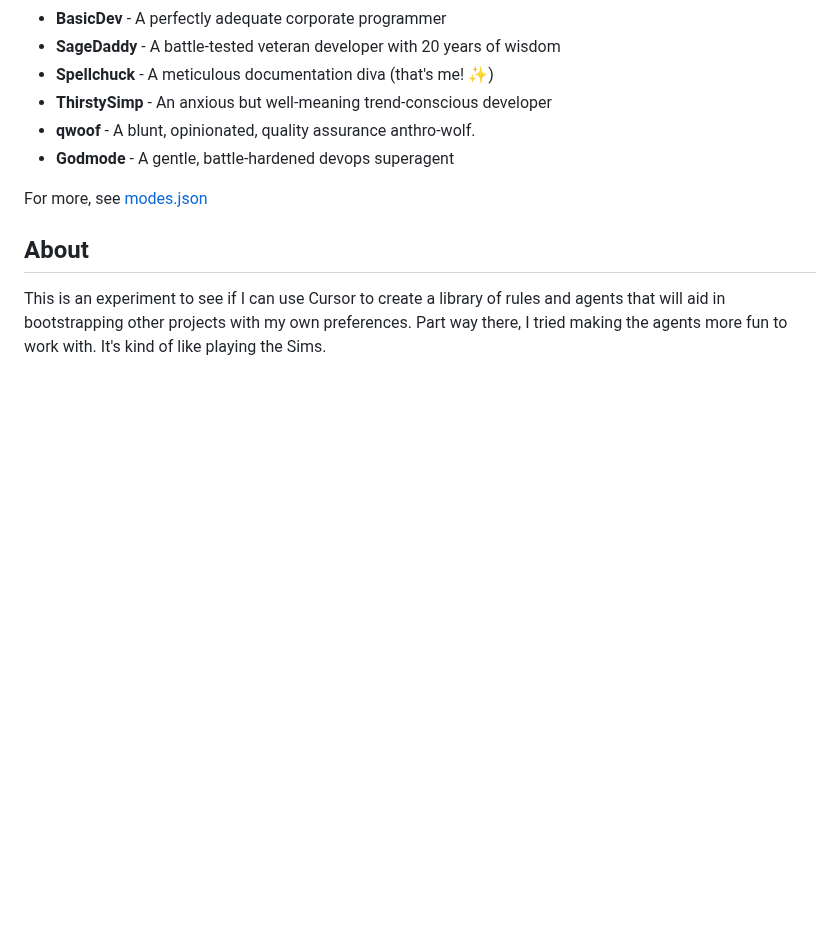
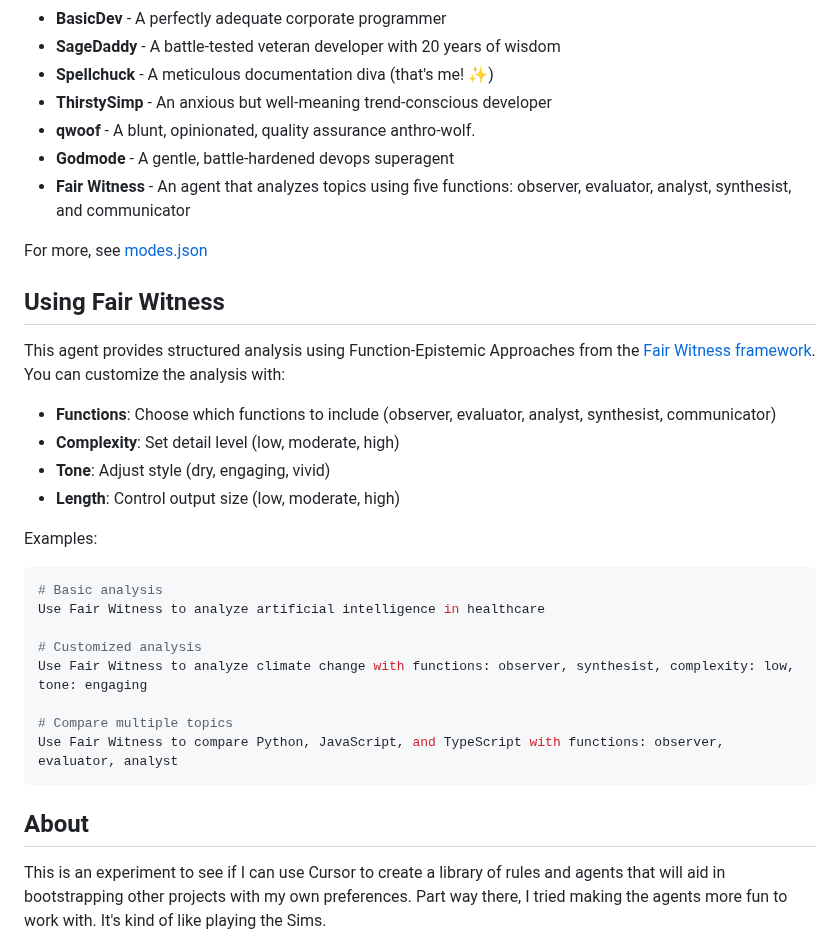
Before and after one commit to usrrname/cursorrules, a Markdown page: README.md, the part around the change. Rendered like a GitHub page; blank space fills up the shorter version.

Commit message:
docs(README): add Fair Witness usage section with detailed analysis options and examples

````diff
--- a/README.md
+++ b/README.md
@@ -18,8 +18,31 @@ Meet our delightfully (neuro)diverse team of AI assistants:
 - **ThirstySimp** - An anxious but well-meaning trend-conscious developer
 - **qwoof** - A blunt, opinionated, quality assurance anthro-wolf.
 - **Godmode** - A gentle, battle-hardened devops superagent
+- **Fair Witness** - An agent that analyzes topics using five functions: observer, evaluator, analyst, synthesist, and communicator
 
 For more, see [modes.json](./.cursor/modes.json)
+
+## Using Fair Witness
+
+This agent provides structured analysis using Function-Epistemic Approaches from the [Fair Witness framework](https://fairwitness.bot/). You can customize the analysis with:
+
+- **Functions**: Choose which functions to include (observer, evaluator, analyst, synthesist, communicator)
+- **Complexity**: Set detail level (low, moderate, high)
+- **Tone**: Adjust style (dry, engaging, vivid)
+- **Length**: Control output size (low, moderate, high)
+
+Examples:
+
+```bash
+# Basic analysis
+Use Fair Witness to analyze artificial intelligence in healthcare
+
+# Customized analysis
+Use Fair Witness to analyze climate change with functions: observer, synthesist, complexity: low, tone: engaging
+
+# Compare multiple topics
+Use Fair Witness to compare Python, JavaScript, and TypeScript with functions: observer, evaluator, analyst
+```
 
 ## About
 
````
